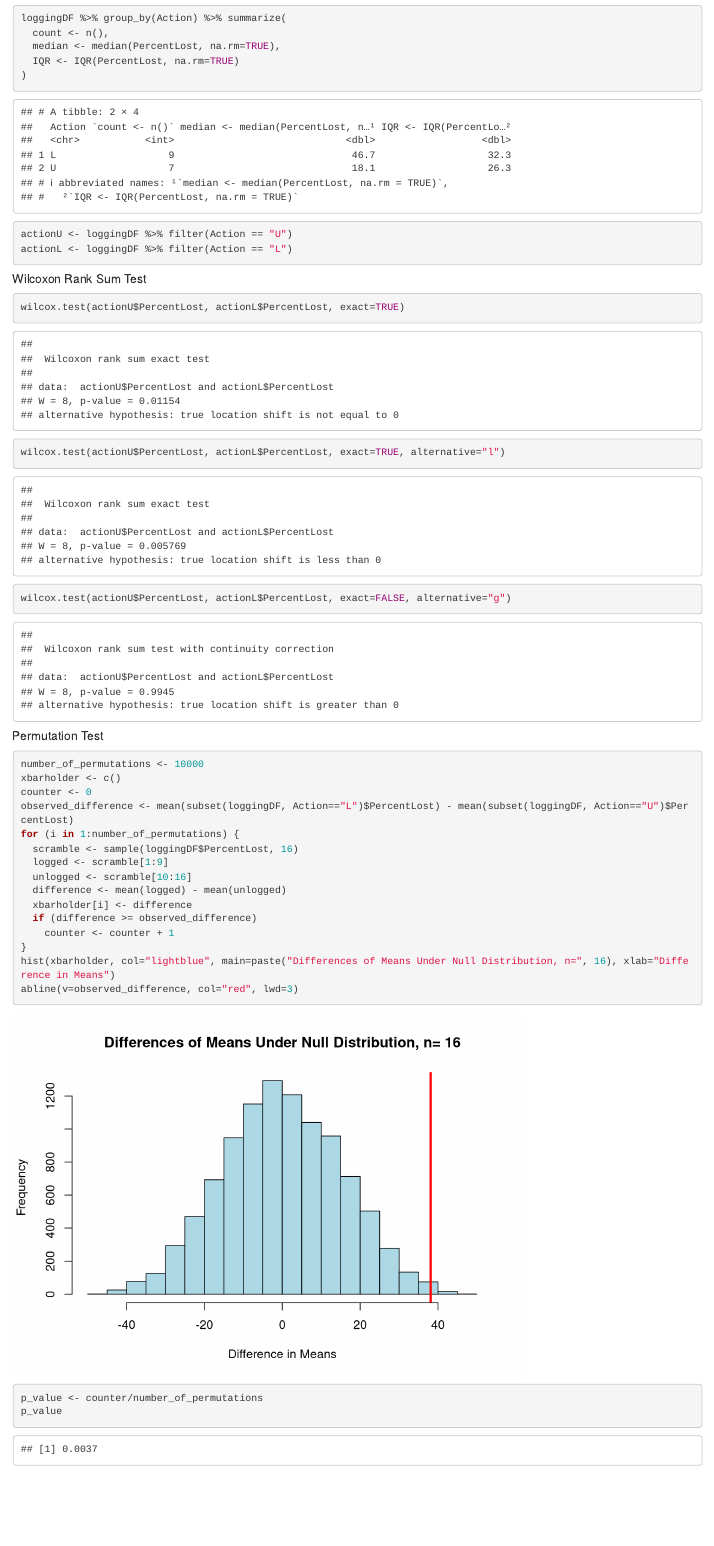
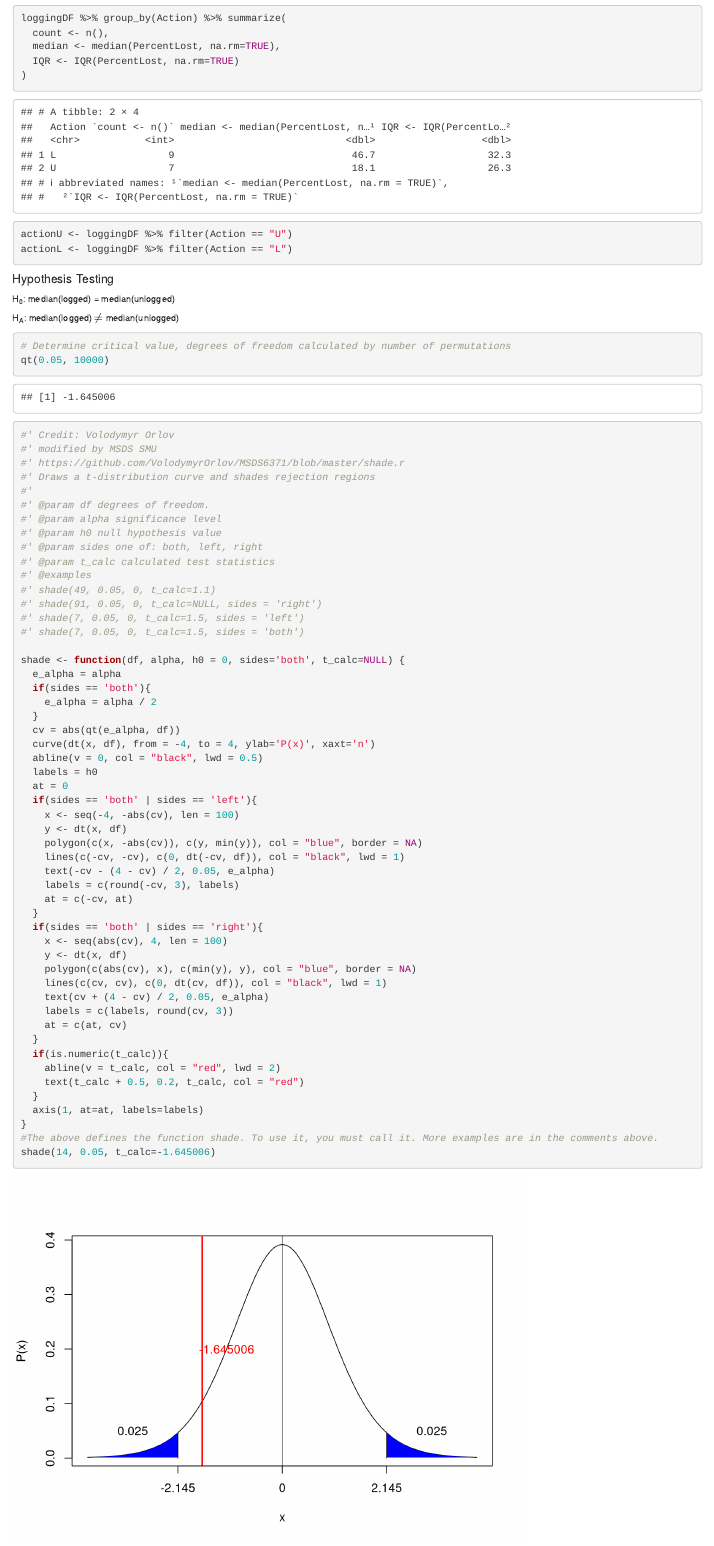
Before and after one commit to ddxbugs/r-datasci, an R Markdown document (biscuit_fire/biscuit_fire.Rmd): the page in a window 1100 px wide, from 1090 px down. Rendered offline with R 4.5, knitr and Pandoc, with nearby package versions; code that draws random numbers runs with fixed seeds of ours.

Commit message:
biscuit_fire/biscuit_fire add norm dist plot crit val

````diff
--- a/biscuit_fire/biscuit_fire.Rmd
+++ b/biscuit_fire/biscuit_fire.Rmd
@@ -35,8 +35,73 @@ loggingDF %>% group_by(Action) %>% summarize(
   median <- median(PercentLost, na.rm=TRUE),
   IQR <- IQR(PercentLost, na.rm=TRUE)
 )
+
 actionU <- loggingDF %>% filter(Action == "U")
 actionL <- loggingDF %>% filter(Action == "L")
+```
+<h5>Hypothesis Testing</h5>
+
+<h6>H~0~: median(logged) = median(unlogged)</h6>
+
+<h6>H~A~: median(logged) $\neq$ median(unlogged)</h6>
+```{r}
+
+# Determine critical value, degrees of freedom calculated by number of permutations
+qt(0.05, 10000)
+
+#' Credit: Volodymyr Orlov
+#' modified by MSDS SMU
+#' https://github.com/VolodymyrOrlov/MSDS6371/blob/master/shade.r
+#' Draws a t-distribution curve and shades rejection regions
+#'
+#' @param df degrees of freedom.
+#' @param alpha significance level
+#' @param h0 null hypothesis value
+#' @param sides one of: both, left, right
+#' @param t_calc calculated test statistics
+#' @examples
+#' shade(49, 0.05, 0, t_calc=1.1)
+#' shade(91, 0.05, 0, t_calc=NULL, sides = 'right')
+#' shade(7, 0.05, 0, t_calc=1.5, sides = 'left')
+#' shade(7, 0.05, 0, t_calc=1.5, sides = 'both')
+
+shade <- function(df, alpha, h0 = 0, sides='both', t_calc=NULL) {
+  e_alpha = alpha
+  if(sides == 'both'){
+    e_alpha = alpha / 2
+  }
+  cv = abs(qt(e_alpha, df))
+  curve(dt(x, df), from = -4, to = 4, ylab='P(x)', xaxt='n')
+  abline(v = 0, col = "black", lwd = 0.5)
+  labels = h0
+  at = 0
+  if(sides == 'both' | sides == 'left'){
+    x <- seq(-4, -abs(cv), len = 100)
+    y <- dt(x, df)
+    polygon(c(x, -abs(cv)), c(y, min(y)), col = "blue", border = NA)
+    lines(c(-cv, -cv), c(0, dt(-cv, df)), col = "black", lwd = 1)
+    text(-cv - (4 - cv) / 2, 0.05, e_alpha)
+    labels = c(round(-cv, 3), labels)
+    at = c(-cv, at)
+  }
+  if(sides == 'both' | sides == 'right'){
+    x <- seq(abs(cv), 4, len = 100)
+    y <- dt(x, df)
+    polygon(c(abs(cv), x), c(min(y), y), col = "blue", border = NA)
+    lines(c(cv, cv), c(0, dt(cv, df)), col = "black", lwd = 1)
+    text(cv + (4 - cv) / 2, 0.05, e_alpha)
+    labels = c(labels, round(cv, 3))
+    at = c(at, cv)
+  }
+  if(is.numeric(t_calc)){
+    abline(v = t_calc, col = "red", lwd = 2)
+    text(t_calc + 0.5, 0.2, t_calc, col = "red")
+  }
+  axis(1, at=at, labels=labels)
+}
+#The above defines the function shade. To use it, you must call it. More examples are in the comments above.
+shade(14, 0.05, t_calc=-1.645006)
+
 ```
 
 <h5>Wilcoxon Rank Sum Test</h5>
````
